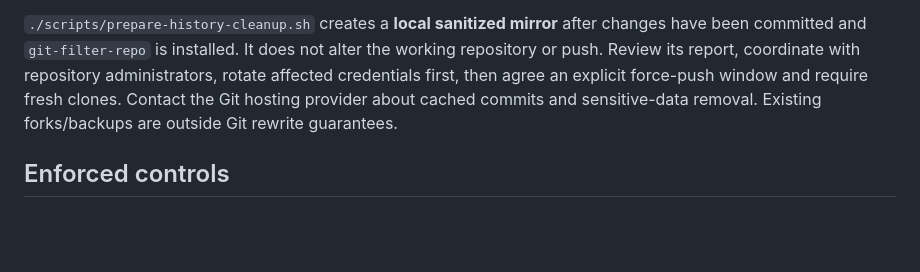
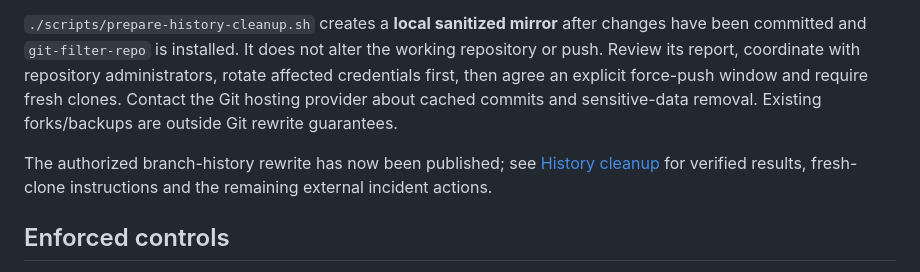
Before and after one commit to Sumanhm18/blockchain-govdoc, a Markdown page: docs/SECURITY.md, the part around the change. Drawn GitHub-style; blank space fills up the shorter version.

Commit message:
Record published history cleanup and external release gates

```diff
--- a/docs/SECURITY.md
+++ b/docs/SECURITY.md
@@ -7,6 +7,8 @@ The original repository tracked Fabric private keys, wallets, generated organiza
 The new development setup enrolls fresh identities and generates independent account passwords, CA enrollment secrets and encryption keys. It does not reuse or revoke identities on an existing external network. Operators must inventory every deployment using the exposed material, revoke affected enrollment certificates, publish CRLs to channel MSP configuration, replace compromised CA/TLS trust roots where applicable, rotate dependent credentials, and verify old identities can no longer transact. A compromised CA signing key requires a trust-root migration, not merely reenrolling a client. Preserve required incident evidence in restricted storage.
 
 `./scripts/prepare-history-cleanup.sh` creates a **local sanitized mirror** after changes have been committed and `git-filter-repo` is installed. It does not alter the working repository or push. Review its report, coordinate with repository administrators, rotate affected credentials first, then agree an explicit force-push window and require fresh clones. Contact the Git hosting provider about cached commits and sensitive-data removal. Existing forks/backups are outside Git rewrite guarantees.
+
+The authorized branch-history rewrite has now been published; see [History cleanup](HISTORY_CLEANUP.md) for verified results, fresh-clone instructions and the remaining external incident actions.
 
 ## Enforced controls
 
```
Also changed, not shown: docs/DEPLOYMENT_VALIDATION.md (+2 -0 lines), docs/HISTORY_CLEANUP.md (added, +22 -0 lines).
